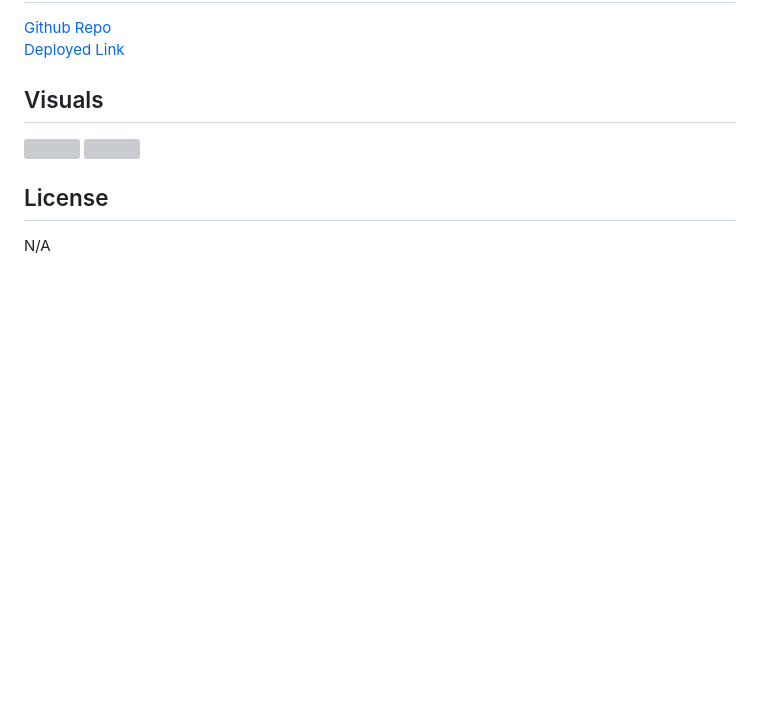
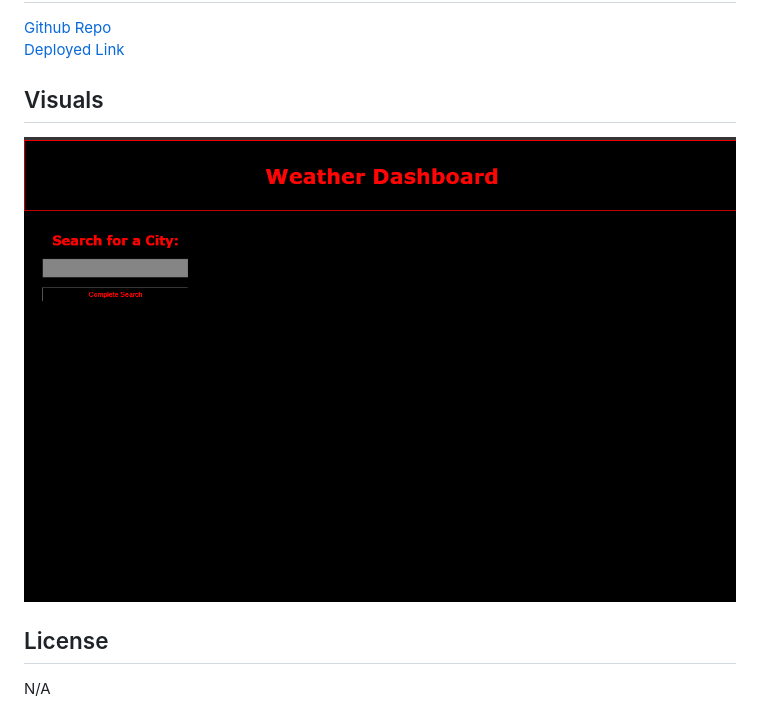
Before and after one commit to 0-Sunny-0/Weather-Me, a Markdown page: README.md, the part around the change. GitHub-like rendering; pictures changed too: assets/images/Landing-page.png (added); blank space fills up the shorter version; grey boxes are pictures that could not be loaded.

Commit message:
updates to README file for submission

```diff
--- a/README.md
+++ b/README.md
@@ -11,8 +11,7 @@ Webpage designed to check for weather on a 5 day forecast.
 
 ## Visuals
 
-<img src="" alt="">
-<img src="" alt="">
+<img src="./assets/images/Landing-page.png" alt="image of landing page showing search bar and header that reads weather-dashboard">
 
 ## License
 
```
